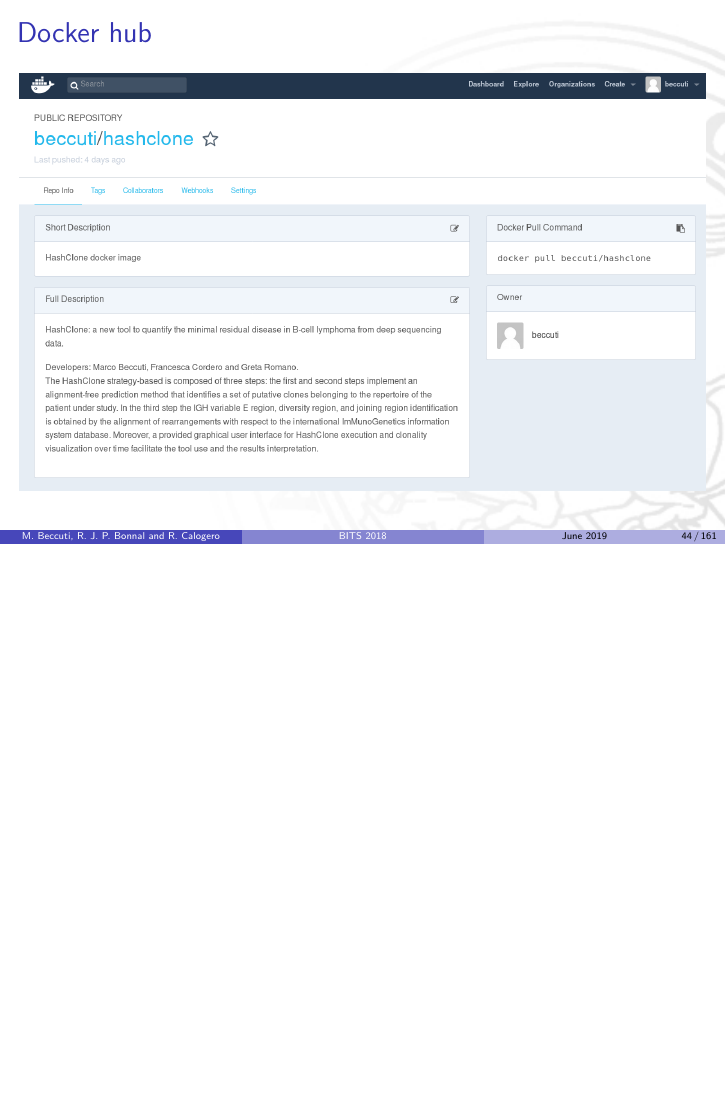
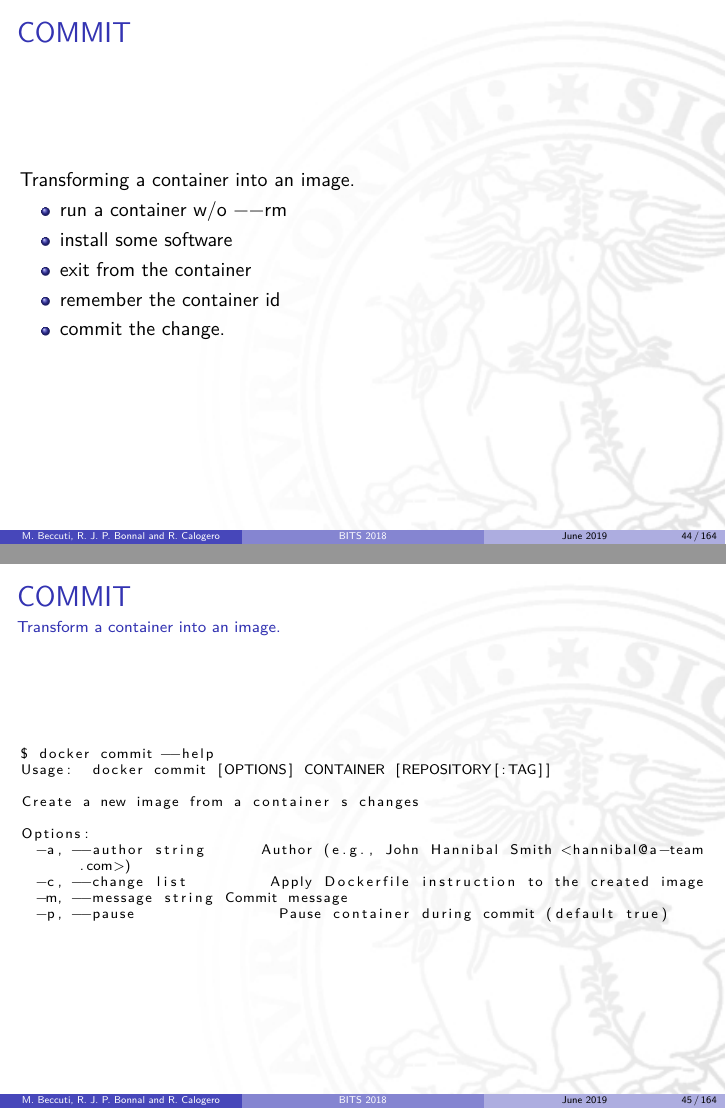
Before and after one commit to helios/2019-elixir-docker_reproducibility_turin, LaTeX slides (01-Docker.tex, which reads commands.tex): page 44 of 161 before the commit and pages 44 and 45 of 164 after it, the two joined at a grey line, the shorter picture padded with empty space. Compiled offline with pdfLaTeX.

Commit message:
Closes #1

```diff
--- a/commands.tex
+++ b/commands.tex
@@ -248,3 +237,38 @@
 
 Download from the public repository a desired image
 \end{frame}
+
+\begin{frame}[fragile]
+\frametitle{COMMIT}
+Transforming a container into an image.
+\begin{itemize}
+\item run a container w/o \lstinline!--rm!
+\item install some software
+\item exit from the container
+\item remember the container id
+\item commit the change.
+\end{itemize}
+\end{frame}
+
+\begin{frame}[fragile]
+\frametitle{COMMIT}
+\framesubtitle{Transform a container into an image.}
+\scriptsize
+\begin{lstlisting}[breaklines=true]
+$ docker commit --help
+Usage:  docker commit [OPTIONS] CONTAINER [REPOSITORY[:TAG]]
+
+Create a new image from a container s changes
+
+Options:
+  -a, --author string      Author (e.g., John Hannibal Smith <hannibal@a-team.com>)
+  -c, --change list         Apply Dockerfile instruction to the created image
+  -m, --message string Commit message
+  -p, --pause                Pause container during commit (default true)
+\end{lstlisting}
+\normalsize
+\end{frame}
+
+\begin{frame}[fragile]
+\frametitle{COMMIT}
+\framesubtitle{Transform a container into an image.}
```
Also changed, not shown: commands.tex (28 more changed lines).
